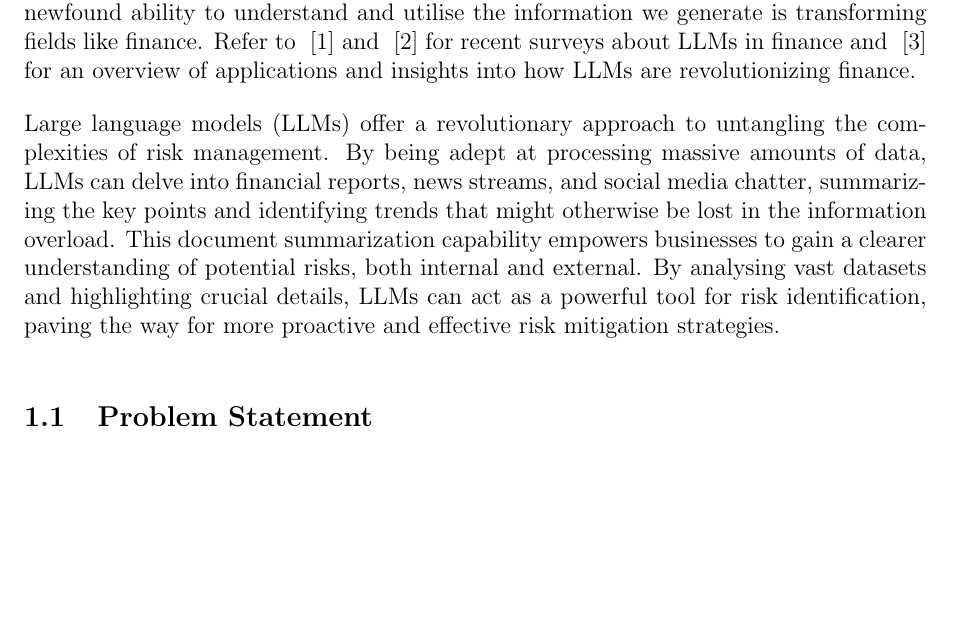
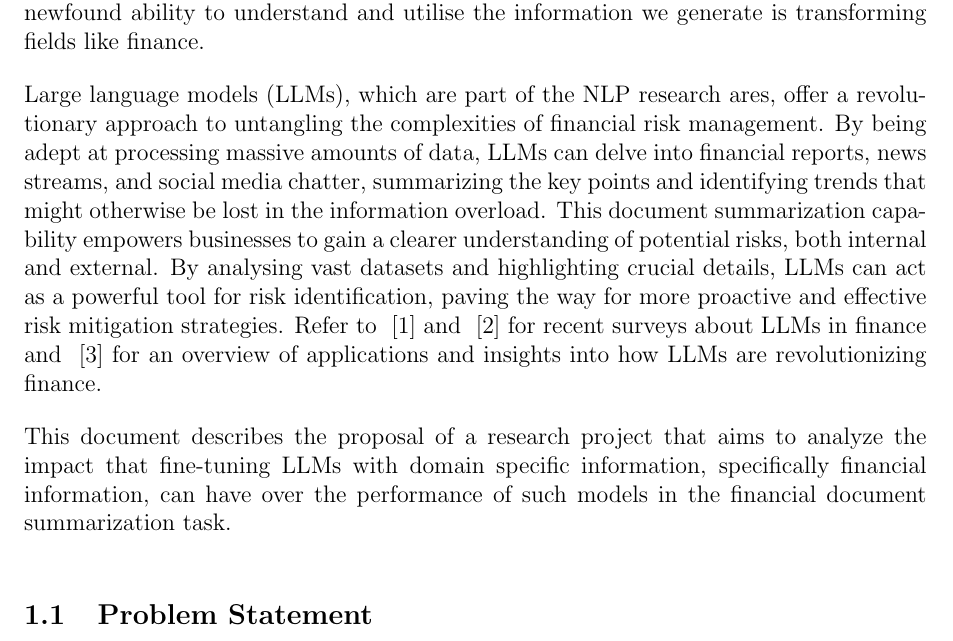
Before and after one commit to rmercado6/ATCF-PP, a LaTeX paper (main.tex, which reads body/motivation.tex): part of page 2 of 9, cut so that both start at the same text, the shorter picture padded with empty space. Compiled offline with pdfLaTeX.

Commit message:
feat(motivation): add overview of the scope of the project in intro

```diff
--- a/body/motivation.tex
+++ b/body/motivation.tex
@@ -26,12 +26,9 @@ neat rows and columns like spreadsheets.
 NLP tools can now analyse large amounts of information from social media posts, customer reviews, and even news
 articles, extracting meaning and identifying trends that would be nearly impossible for humans to manage.
 This newfound ability to understand and utilise the information we generate is transforming fields like finance.
-Refer to ~\cite{Lee2024} and ~\cite{Li2023} for recent surveys about LLMs in finance and ~\cite{Zhao2024} for an overview
-of applications and insights into how LLMs are revolutionizing finance.
 
-% TODO: connect ideas between paragraphs.
-% According to
-Large language models (LLMs) offer a revolutionary approach to untangling the complexities of risk management.
+Large language models (LLMs), which are part of the NLP research ares, offer a revolutionary approach to untangling
+the complexities of financial risk management.
 By being adept at processing massive amounts of data, LLMs can delve into financial reports, news streams, and social
 media chatter, summarizing the key points and identifying trends that might otherwise be lost in the information
 overload.
@@ -39,41 +36,15 @@ This document summarization capability empowers businesses to gain a clearer und
 internal and external.
 By analysing vast datasets and highlighting crucial details, LLMs can act as a powerful tool for risk identification,
 paving the way for more proactive and effective risk mitigation strategies.
+Refer to ~\cite{Lee2024} and ~\cite{Li2023} for recent surveys about LLMs in finance and ~\cite{Zhao2024} for an overview
+of applications and insights into how LLMs are revolutionizing finance.
 
-
-% ChatGPT and Large Language Models for Financial Assets Summary
-% Principal Goal: The aim of this project is to explore adopting LLMs and ChatGPT for summarising firms financial
-% fundamentals and assessing the prediction power of such summaries.
-%
-% A survey of more than 1,000 financial industry professionals indicate that it is challenging to recognize and
-% understand major risks factors associated with firms and market dynamics and manually process such information
-% is a significant challenge itself. Recent AI-driven LLMs provide revolutionary solutions to address such challenges,
-% we aim to leverage bespoke finance LLMs with vast amount of online information and financial report data to enhance
-% abrdn’s investment management process.  However, currently, large language models such as GPT-4, lack firm specific
-% financial information and counting for firms’ relationships and sector based real-time summarization capability,
-% which is a clear shortcoming for financial the financial industry who needs reliable risk factors analysis in
-% real-time.  We aim to quantify firm fundamental information, and market news (positive, or negative) related to
-% multiple dimensions of firms from global news archives over the last 20 years that can be traced to a particular
-% country, sectors with focus on fixed income and equity markets.  This project aims to explore firm-based - risk
-% factors are measured, hence unlocking the potential for significant improvements in the fields of finance investment
-% management, and decision-making.
-%
-% The main focuses of this project are (i) develop financial documents summarization based on existing pretrained
-% LLM models, which has the capability of providing essential summaries of firms historical and fundamental
-% information. The project will explore the summarizes of (a) firms’ business activities, earnings; (b) growth
-% potentials, key revenue drivers and industry recommendations etc;
-
+This document describes the proposal of a research project that aims to analyze the impact that fine-tuning LLMs with
+domain specific information, specifically financial information, can have over the performance of such models in the
+financial document summarization task.
 
 % -------------------------------------------------------------------------------------------------------------------
 \subsection{Problem Statement}\label{subsec:problem-statement}
-
-%\begin{itemize}
-%    \item Answer the question: "What is the gap that needs to be filled?"
-%    and/or "What is the problem that needs to be solved?"
-%    \item State the problem clearly early in a paragraph.
-%    \item Limit the variables you address in stating your problem.
-%    \item Consider bordering the problem as a question.
-%\end{itemize}
 
 Large Language Models (LLMs) excel at processing large amounts of text data, but their applications are currently
 limited when aiming for domain-specific problems, such as financial data processing.
```
Also changed, not shown: body/background.tex (line endings or trailing spaces), body/motivation.tex (23 more changed lines).
